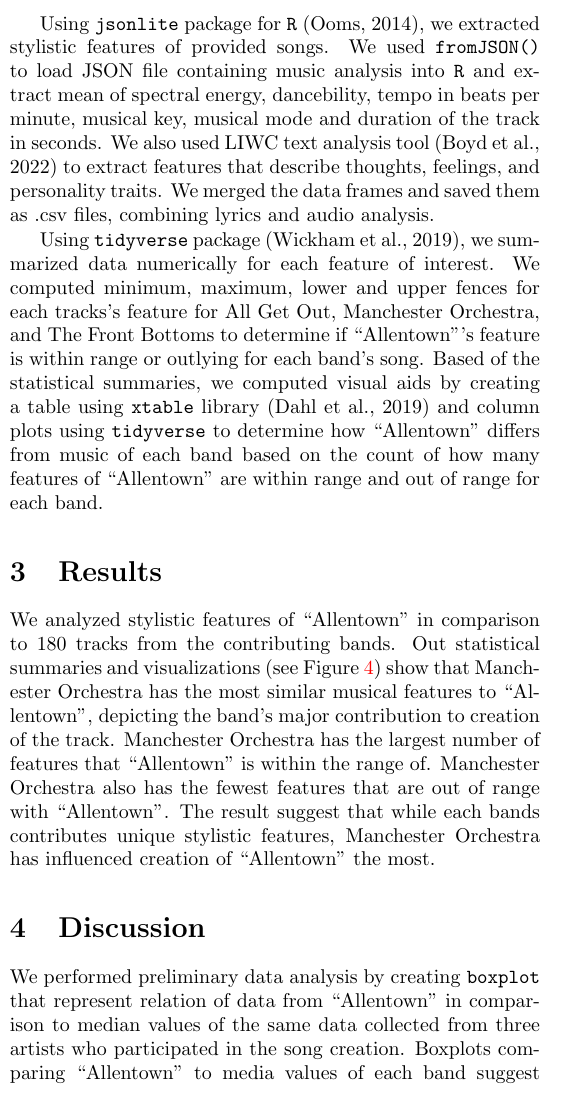
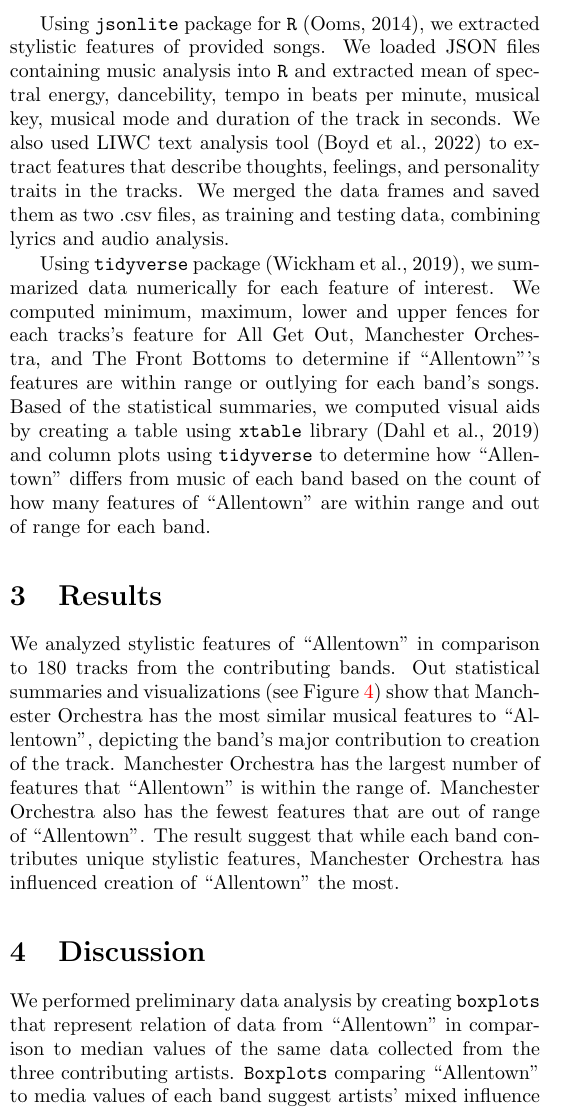
Before and after one commit to ColgateUniversityCipolli/lab-5-summarizing-and-graphing-data-in-r-yuliia-heleveria, a LaTeX paper (yheleveria.tex): part of one column of page 1 of 3, cut so that both start at the same text. Compiled offline with pdfLaTeX.

Commit message:
Finished editing the writeup

```diff
--- a/yheleveria.tex
+++ b/yheleveria.tex
@@ -106,15 +106,15 @@ We obtained Essentia models \citep{alonso2020tensorflow} of 181 songs for analys
 
-Using \texttt{jsonlite} package for \texttt{R} \citep{jsonlite}, we extracted stylistic features of provided songs. We used \texttt{fromJSON()} to load JSON file containing music analysis into \texttt{R} and extract mean of spectral energy, dancebility, tempo in beats per minute, musical key, musical mode and duration of the track in seconds. We also used LIWC text analysis tool \citep{boyd2022development} to extract features that describe thoughts, feelings, and personality traits. We merged the data frames and saved them as .csv files, combining lyrics and audio analysis.
+Using \texttt{jsonlite} package for \texttt{R} \citep{jsonlite}, we extracted stylistic features of provided songs. We loaded JSON files containing music analysis into \texttt{R} and extracted mean of spectral energy, dancebility, tempo in beats per minute, musical key, musical mode and duration of the track in seconds. We also used LIWC text analysis tool \citep{boyd2022development} to extract features that describe thoughts, feelings, and personality traits in the tracks. We merged the data frames and saved them as two .csv files, as training and testing data, combining lyrics and audio analysis.
 
-Using \texttt{tidyverse} package \citep{tidyverse}, we summarized data numerically for each feature of interest. We computed minimum, maximum, lower and upper fences for each tracks's feature for All Get Out, Manchester Orchestra, and The Front Bottoms to determine if ``Allentown'''s feature is within range or outlying for each band's song. Based of the statistical summaries, we computed visual aids by creating a table using \texttt{xtable} library \citep{xtable} and column plots using \texttt{tidyverse} to determine how ``Allentown'' differs from music of each band based on the count of how many features of ``Allentown'' are within range and out of range for each band.
+Using \texttt{tidyverse} package \citep{tidyverse}, we summarized data numerically for each feature of interest. We computed minimum, maximum, lower and upper fences for each tracks's feature for All Get Out, Manchester Orchestra, and The Front Bottoms to determine if ``Allentown'''s features are within range or outlying for each band's songs. Based of the statistical summaries, we computed visual aids by creating a table using \texttt{xtable} library \citep{xtable} and column plots using \texttt{tidyverse} to determine how ``Allentown'' differs from music of each band based on the count of how many features of ``Allentown'' are within range and out of range for each band.
 
 
 \section{Results}
-We analyzed stylistic features of ``Allentown'' in comparison to 180 tracks from the contributing bands. Out statistical summaries and visualizations (see Figure \ref{plot.allen}) show that Manchester Orchestra has the most similar musical features to ``Allentown'', depicting the band's major contribution to creation of the track. Manchester Orchestra has the largest number of features that ``Allentown'' is within the range of. Manchester Orchestra also has the fewest features that are out of range with ``Allentown''. The result suggest that while each bands contributes unique stylistic features, Manchester Orchestra has influenced creation of ``Allentown'' the most.
+We analyzed stylistic features of ``Allentown'' in comparison to 180 tracks from the contributing bands. Out statistical summaries and visualizations (see Figure \ref{plot.allen}) show that Manchester Orchestra has the most similar musical features to ``Allentown'', depicting the band's major contribution to creation of the track. Manchester Orchestra has the largest number of features that ``Allentown'' is within the range of. Manchester Orchestra also has the fewest features that are out of range of ``Allentown''. The result suggest that while each band contributes unique stylistic features, Manchester Orchestra has influenced creation of ``Allentown'' the most.
 
 \section{Discussion}
-We performed preliminary data analysis by creating \texttt{boxplot} that represent relation of data from ``Allentown'' in comparison to median values of the same data collected from three artists who participated in the song creation.
-Boxplots comparing ``Allentown'' to media values of each band suggest mixed influence, with Manchester Orchestra being most similar in overall loudness. ``Allentown'' has the overall word count of the median of The Front Bottoms tracks. In regard to aggressiveness, ``Allentown'' is the most similar to tracks by All Get Out. Each band adds distinct stylistic elements to ``Allentown'', but further analysis is needed to quantify their contributions.
+We performed preliminary data analysis by creating \texttt{boxplots} that represent relation of data from ``Allentown'' in comparison to median values of the same data collected from the three contributing artists.
+\texttt{Boxplots} comparing ``Allentown'' to media values of each band suggest artists' mixed influence on track's features, with Manchester Orchestra being most similar to ``Allentown'' in overall loudness. The Front Bottoms tracks have the median word count as ``Allentown'''s word count . In regard to aggressiveness, ``Allentown'' is the most similar to tracks by All Get Out. Each band adds distinct stylistic elements to ``Allentown'', but further analysis is needed to quantify their contributions.
 
 
 %Code for creating an xtable and column plots
```
Also changed, not shown: figure/unnamed-chunk-3-1.pdf, figure/unnamed-chunk-4-1.pdf, figure/unnamed-chunk-5-1.pdf, figure/unnamed-chunk-6-1.pdf, yheleveria.pdf, yheleveria.tex (16 more changed lines), 3 other files.
